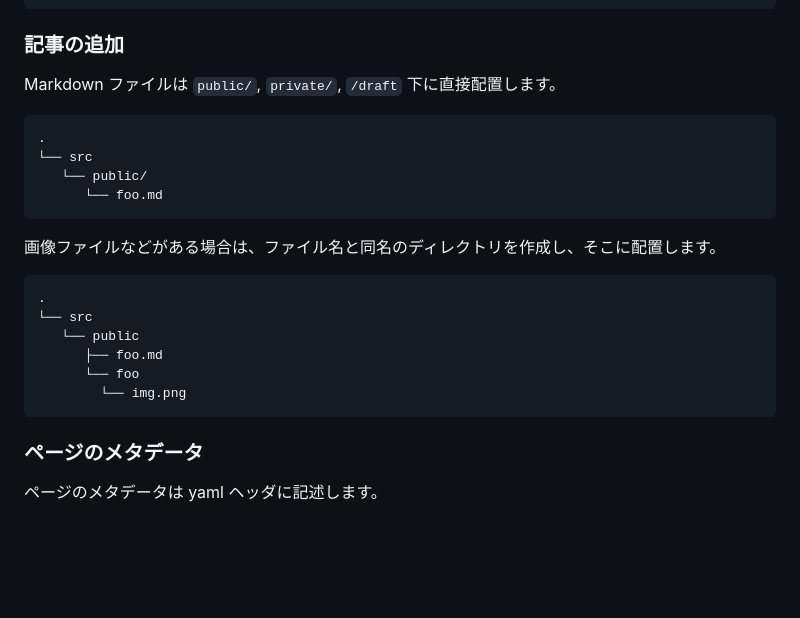
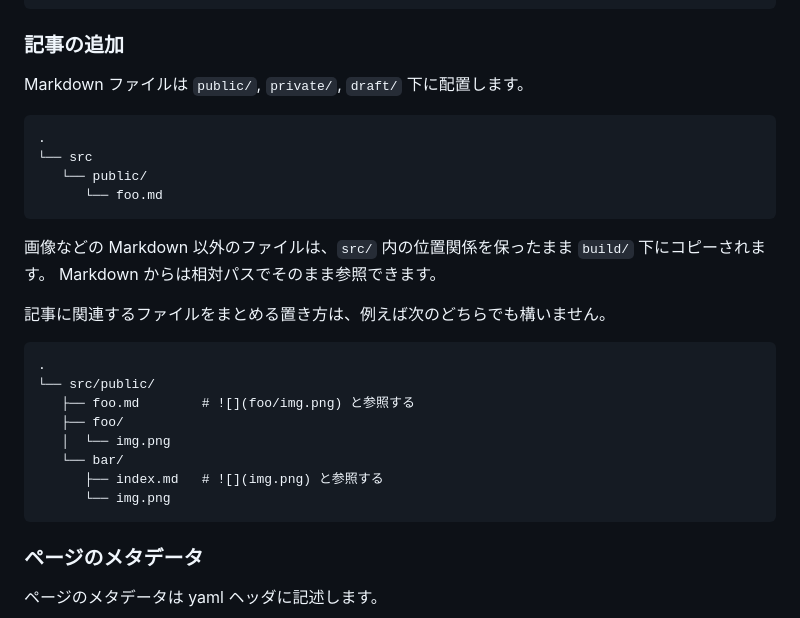
Before and after one commit to sinotca529/zakki, a Markdown page: README.md, the part around the change. Rendered like a GitHub page; blank space fills up the shorter version.

Commit message:
docs: 画像などの配置に関する記述を実装に合わせる
同名ディレクトリを特別扱いする処理は実装になく、Markdown 以外のファイルは
src/ 内の位置関係を保ったままコピーされるだけ。同名ディレクトリ方式に限定した
書き方をやめ、実際の規則と、成立する配置の例を示す。

あわせて 'draft' の表記揺れ (/draft) を直す。

````diff
--- a/README.md
+++ b/README.md
@@ -78,7 +78,8 @@ Zakki のディレクトリ構造は次のようになっています。
 
 ### 記事の追加
 
-Markdown ファイルは `public/`, `private/`, `/draft` 下に直接配置します。
+Markdown ファイルは `public/`, `private/`, `draft/` 下に配置します。
+
 ```txt
 .
 └── src
@@ -86,15 +87,20 @@ Markdown ファイルは `public/`, `private/`, `/draft` 下に直接配置し
       └── foo.md
 ```
 
-画像ファイルなどがある場合は、ファイル名と同名のディレクトリを作成し、そこに配置します。
+画像などの Markdown 以外のファイルは、`src/` 内の位置関係を保ったまま `build/` 下にコピーされます。
+Markdown からは相対パスでそのまま参照できます。
+
+記事に関連するファイルをまとめる置き方は、例えば次のどちらでも構いません。
 
 ```txt
 .
-└── src
-   └── public
-      ├── foo.md
-      └── foo
-        └── img.png
+└── src/public/
+   ├── foo.md        # ![](foo/img.png) と参照する
+   ├── foo/
+   │  └── img.png
+   └── bar/
+      ├── index.md   # ![](img.png) と参照する
+      └── img.png
 ```
 
 ### ページのメタデータ
````
